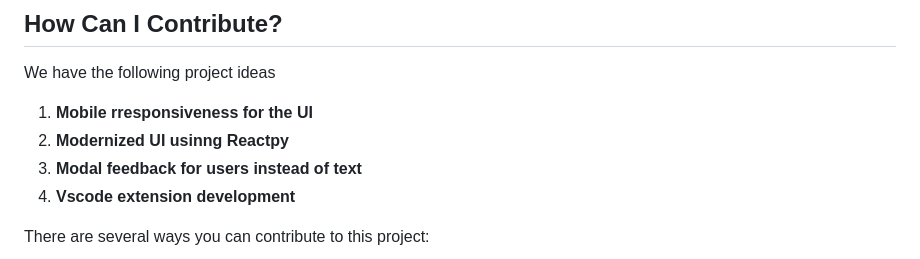
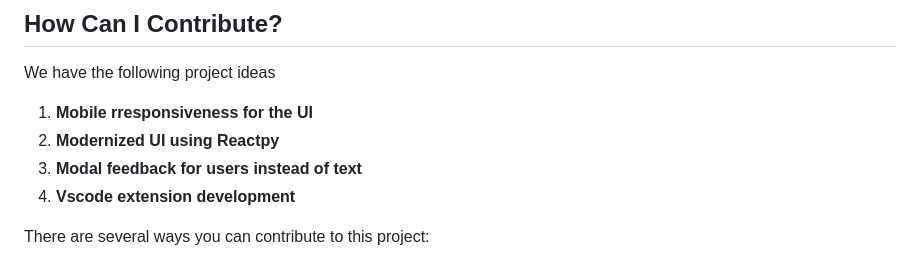
Before and after one commit to Stosan/commentator, a Markdown page: CONTRIBUTING.md, the part around the change. Rendered like a GitHub page.

```diff
--- a/CONTRIBUTING.md
+++ b/CONTRIBUTING.md
@@ -16,7 +16,7 @@ The following is a set of guidelines for contributing to this project. Please ta
 ## How Can I Contribute?
 We have the following project ideas
 1. **Mobile rresponsiveness for the UI**
-2. **Modernized UI usinng Reactpy**
+2. **Modernized UI using Reactpy**
 3. **Modal feedback for users instead of text**
 4. **Vscode extension development**
 
```
